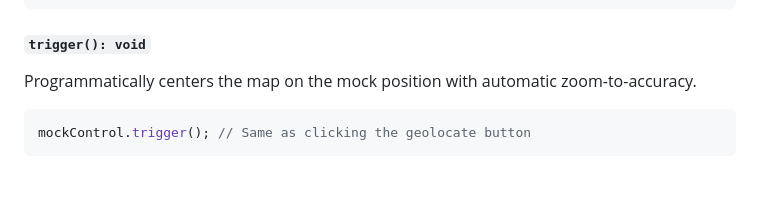
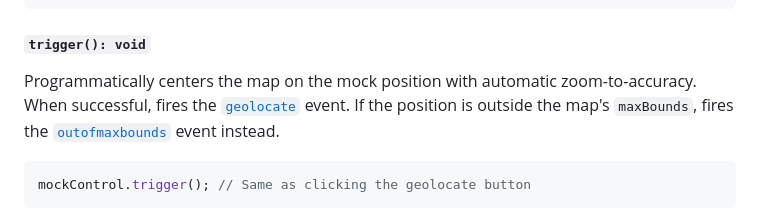
Before and after one commit to MIERUNE/maplibre-gl-manual-geolocate, a Markdown page: README.md, the part around the change. Rendered like a GitHub page; blank space fills up the shorter version.

Commit message:
docs: add event firing information to trigger() method documentation
- Document that trigger() fires 'geolocate' event on success
- Document that trigger() fires 'outofmaxbounds' event when outside bounds
- Add internal links to event documentation sections

````diff
--- a/README.md
+++ b/README.md
@@ -135,7 +135,7 @@ mockControl.setFitBoundsOptions({
 
 #### `trigger(): void`
 
-Programmatically centers the map on the mock position with automatic zoom-to-accuracy.
+Programmatically centers the map on the mock position with automatic zoom-to-accuracy. When successful, fires the [`geolocate`](#geolocate) event. If the position is outside the map's `maxBounds`, fires the [`outofmaxbounds`](#outofmaxbounds) event instead.
 
 ```typescript
 mockControl.trigger(); // Same as clicking the geolocate button
````
